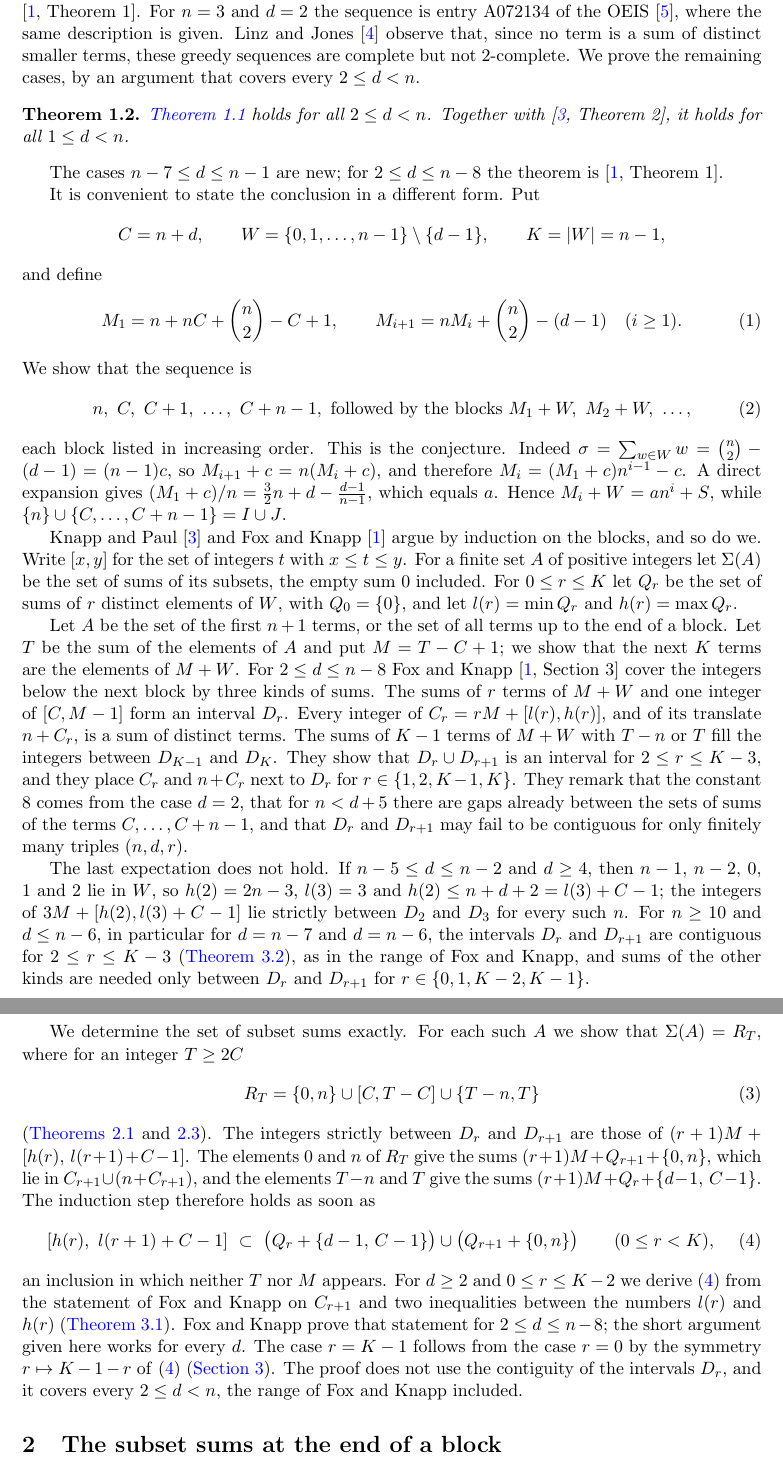
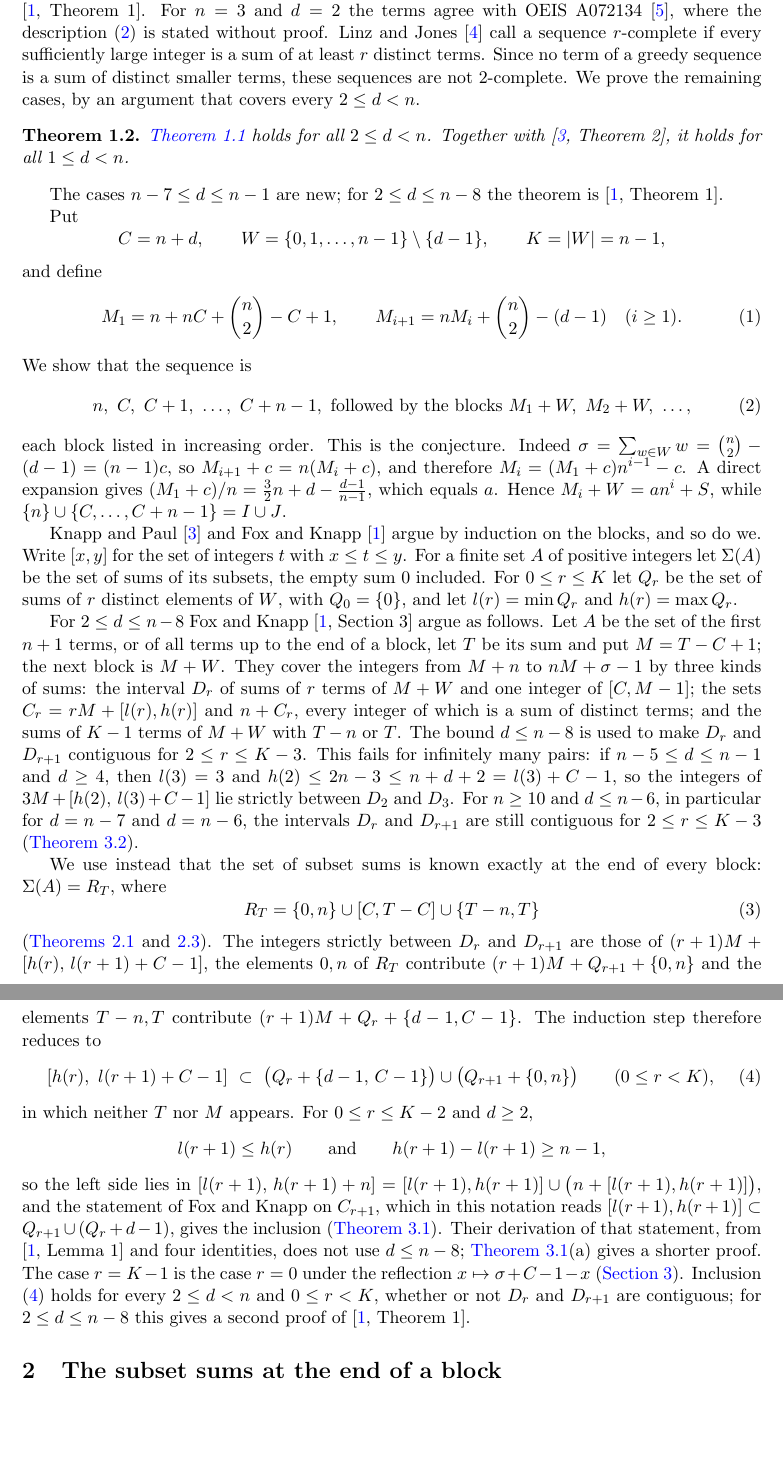
Before and after one commit to yspennstate/greedy-weakly-complete-sequences, a LaTeX paper (main.tex): two parts of pages 2 and 3 of 7, joined at a grey line, cut so that both start at the same text, the shorter picture padded with empty space. Compiled offline with pdfLaTeX.

Commit message:
Correct the credit to Fox and Knapp; move the program note to the data section
Co-Authored-By: Claude Opus 5.5 <noreply@anthropic.com>

```diff
--- a/main.tex
+++ b/main.tex
@@ -69,9 +69,10 @@ and $S=\{-c+j:\ 0\le j\le n-1,\ j\ne d-1\}$.
 \end{conjecture}
 
 The case $d=1$ is \cite[Theorem~2]{KP}, and Fox and Knapp proved the conjecture for $2\le d\le n-8$
-\cite[Theorem~1]{FK}. For $n=3$ and $d=2$ the sequence is entry A072134 of the OEIS \cite{OEIS}, where the same
-description is given. Linz and Jones \cite{LJ} observe that, since no term is a sum of distinct smaller terms, these
-greedy sequences are complete but not $2$-complete. We prove the remaining cases, by an argument that covers every
+\cite[Theorem~1]{FK}. For $n=3$ and $d=2$ the terms agree with OEIS A072134 \cite{OEIS}, where the description \eqref{eq:seq} is
+stated without proof. Linz and Jones \cite{LJ} call a sequence $r$-complete if every sufficiently large integer is a
+sum of at least $r$ distinct terms. Since no term of a greedy sequence is a sum of distinct smaller terms, these
+sequences are not $2$-complete. We prove the remaining cases, by an argument that covers every
 $2\le d<n$.
 
 \begin{theorem}\label{thm:main}
@@ -80,7 +81,7 @@ $2\le d<n$.
 
 The cases $n-7\le d\le n-1$ are new; for $2\le d\le n-8$ the theorem is \cite[Theorem~1]{FK}.
 
-It is convenient to state the conclusion in a different form. Put
+Put
 \[
 C=n+d,\qquad W=\{0,1,\dots,n-1\}\setminus\{d-1\},\qquad K=|W|=n-1,
 \]
@@ -101,40 +102,38 @@ for the set of integers $t$ with $x\le t\le y$. For a finite set $A$ of positive
 of sums of its subsets, the empty sum $0$ included. For $0\le r\le K$ let $Q_r$ be the set of sums of $r$ distinct
 elements of $W$, with $Q_0=\{0\}$, and let $l(r)=\min Q_r$ and $h(r)=\max Q_r$.
 
-Let $A$ be the set of the first $n+1$ terms, or the set of all terms up to the end of a block. Let $T$ be the sum of
-the elements of $A$ and put $M=T-C+1$; we show that the next $K$ terms are the elements of $M+W$. For $2\le d\le
-n-8$ Fox and Knapp \cite[Section~3]{FK} cover the integers below the next block by three kinds of sums. The sums of
-$r$ terms of $M+W$ and one integer of $[C,M-1]$ form an interval $D_r$. Every integer of $C_r=rM+[l(r),h(r)]$, and
-of its translate $n+C_r$, is a sum of distinct terms. The sums of $K-1$ terms of $M+W$ with $T-n$ or $T$ fill the
-integers between $D_{K-1}$ and $D_K$. They show that $D_r\cup D_{r+1}$ is an interval for $2\le r\le K-3$, and they
-place $C_r$ and $n+C_r$ next to $D_r$ for $r\in\{1,2,K-1,K\}$. They remark that the constant $8$ comes from the case
-$d=2$, that for $n<d+5$ there are gaps already between the sets of sums of the terms $C,\dots,C+n-1$, and that $D_r$
-and $D_{r+1}$ may fail to be contiguous for only finitely many triples $(n,d,r)$.
+For $2\le d\le n-8$ Fox and Knapp \cite[Section~3]{FK} argue as follows. Let $A$ be the set
+of the first $n+1$ terms, or of all terms up to the end of a block, let $T$ be its sum and put $M=T-C+1$; the next
+block is $M+W$. They cover the integers from $M+n$ to $nM+\sigma-1$ by three kinds of sums: the interval $D_r$ of sums of
+$r$ terms of $M+W$ and one integer of $[C,M-1]$; the sets $C_r=rM+[l(r),h(r)]$ and $n+C_r$, every integer of which
+is a sum of distinct terms; and the sums of $K-1$ terms of $M+W$ with $T-n$ or $T$. The bound $d\le n-8$ is used
+to make $D_r$ and $D_{r+1}$ contiguous for $2\le r\le K-3$. This fails for infinitely many pairs: if
+$n-5\le d\le n-1$ and $d\ge 4$, then $l(3)=3$ and $h(2)\le 2n-3\le n+d+2=l(3)+C-1$, so the integers of
+$3M+[h(2),\,l(3)+C-1]$ lie strictly between $D_2$ and $D_3$. For $n\ge 10$ and $d\le n-6$, in particular for
+$d=n-7$ and $d=n-6$, the intervals $D_r$ and $D_{r+1}$ are still contiguous for $2\le r\le K-3$
+(\Cref{rem:empty}).
 
-The last expectation does not hold. If $n-5\le d\le n-2$ and $d\ge 4$, then $n-1$, $n-2$, $0$, $1$ and $2$ lie in
-$W$, so $h(2)=2n-3$, $l(3)=3$ and $h(2)\le n+d+2=l(3)+C-1$; the integers of $3M+[h(2),l(3)+C-1]$ lie strictly between
-$D_2$ and $D_3$ for every such $n$. For $n\ge 10$ and $d\le n-6$, in particular for $d=n-7$ and $d=n-6$, the
-intervals $D_r$ and $D_{r+1}$ are contiguous for $2\le r\le K-3$ (\Cref{rem:empty}), as in the range of Fox and
-Knapp, and sums of the other kinds are needed only between $D_r$ and $D_{r+1}$ for $r\in\{0,1,K-2,K-1\}$.
-
-We determine the set of subset sums exactly. For each such $A$ we show that $\Sigma(A)=R_T$, where for an integer
-$T\ge 2C$
+We use instead that the set of subset sums is known exactly at the end of every block: $\Sigma(A)=R_T$, where
 \begin{equation}\label{eq:RT}
 R_T=\{0,n\}\cup[C,T-C]\cup\{T-n,T\}
 \end{equation}
 (\Cref{lem:start,lem:step}). The integers strictly between $D_r$ and $D_{r+1}$ are those of
-$(r+1)M+[h(r),\,l(r+1)+C-1]$. The elements $0$ and $n$ of $R_T$ give the sums $(r+1)M+Q_{r+1}+\{0,n\}$, which lie in
-$C_{r+1}\cup(n+C_{r+1})$, and the elements $T-n$ and $T$ give the sums $(r+1)M+Q_r+\{d-1,\,C-1\}$. The induction
-step therefore holds as soon as
+$(r+1)M+[h(r),\,l(r+1)+C-1]$, the elements $0,n$ of $R_T$ contribute $(r+1)M+Q_{r+1}+\{0,n\}$ and the elements
+$T-n,T$ contribute $(r+1)M+Q_r+\{d-1,C-1\}$. The induction step therefore reduces to
 \begin{equation}\label{eq:gap}
 [h(r),\ l(r+1)+C-1]\ \subset\ \bigl(Q_r+\{d-1,\,C-1\}\bigr)\cup\bigl(Q_{r+1}+\{0,n\}\bigr)\qquad(0\le r<K),
 \end{equation}
-an inclusion in which neither $T$ nor $M$ appears. For $d\ge 2$ and $0\le r\le K-2$ we derive \eqref{eq:gap} from
-the statement of Fox and Knapp on $C_{r+1}$ and two inequalities between the numbers $l(r)$ and $h(r)$
-(\Cref{lem:Cm}). Fox and Knapp prove that statement for $2\le d\le n-8$; the short argument given here works for
-every $d$. The case $r=K-1$ follows from the case $r=0$ by the symmetry $r\mapsto K-1-r$ of \eqref{eq:gap}
-(\Cref{sec:reflect}). The proof does not use the contiguity of the intervals $D_r$, and it covers every $2\le d<n$,
-the range of Fox and Knapp included.
+in which neither $T$ nor $M$ appears. For $0\le r\le K-2$ and $d\ge 2$,
+\[
+l(r+1)\le h(r)\qquad\text{and}\qquad h(r+1)-l(r+1)\ge n-1,
+\]
+so the left side lies in $[l(r+1),\,h(r+1)+n]=[l(r+1),h(r+1)]\cup\bigl(n+[l(r+1),h(r+1)]\bigr)$, and the
+statement of Fox and Knapp on $C_{r+1}$, which in this notation reads
+$[l(r+1),h(r+1)]\subset Q_{r+1}\cup(Q_r+d-1)$, gives the inclusion (\Cref{lem:Cm}). Their derivation of that
+statement, from \cite[Lemma~1]{FK} and four identities, does not use $d\le n-8$; \Cref{lem:Cm}(a) gives a shorter
+proof. The case $r=K-1$ is the case $r=0$ under the reflection $x\mapsto\sigma+C-1-x$ (\Cref{sec:reflect}).
+Inclusion \eqref{eq:gap} holds for every $2\le d<n$ and $0\le r<K$, whether or not $D_r$ and $D_{r+1}$ are
+contiguous; for $2\le d\le n-8$ this gives a second proof of \cite[Theorem~1]{FK}.
 
 \section{The subset sums at the end of a block}
 
```
Also changed, not shown: main.pdf, main.tex (40 more changed lines).
